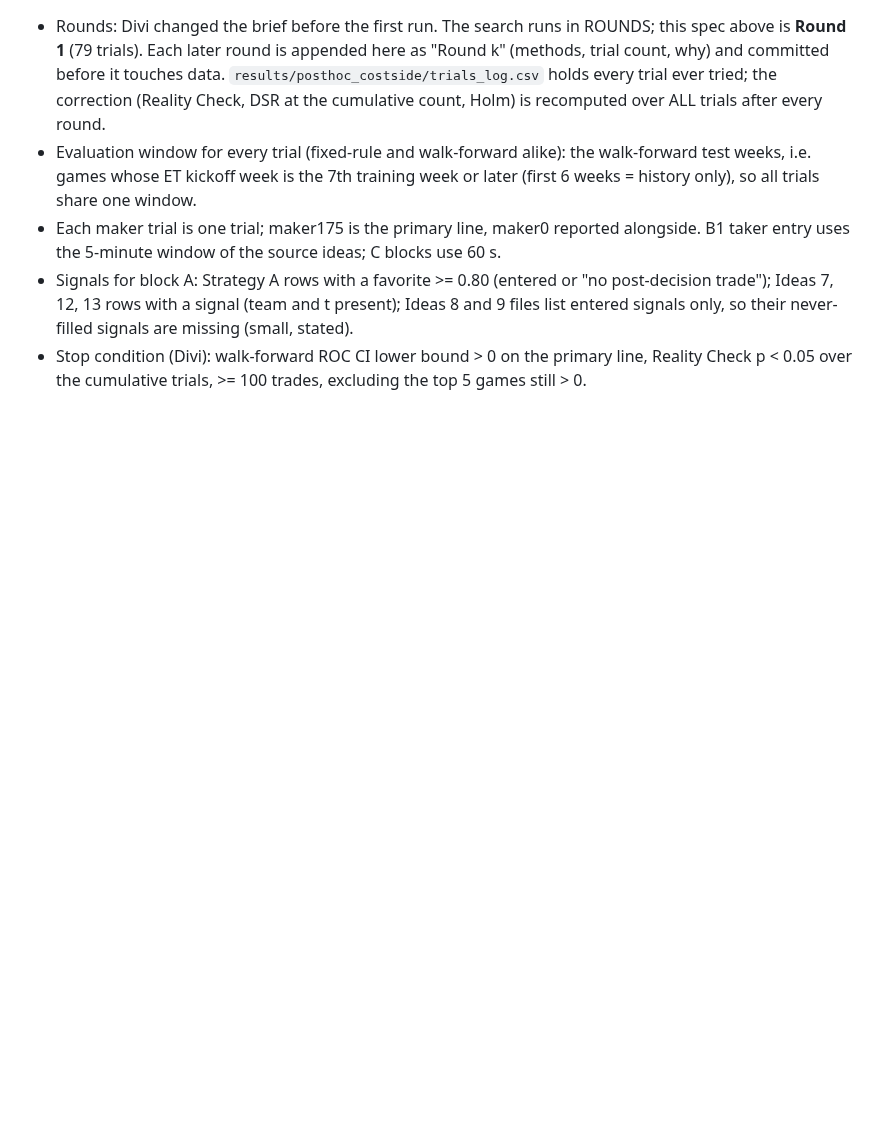
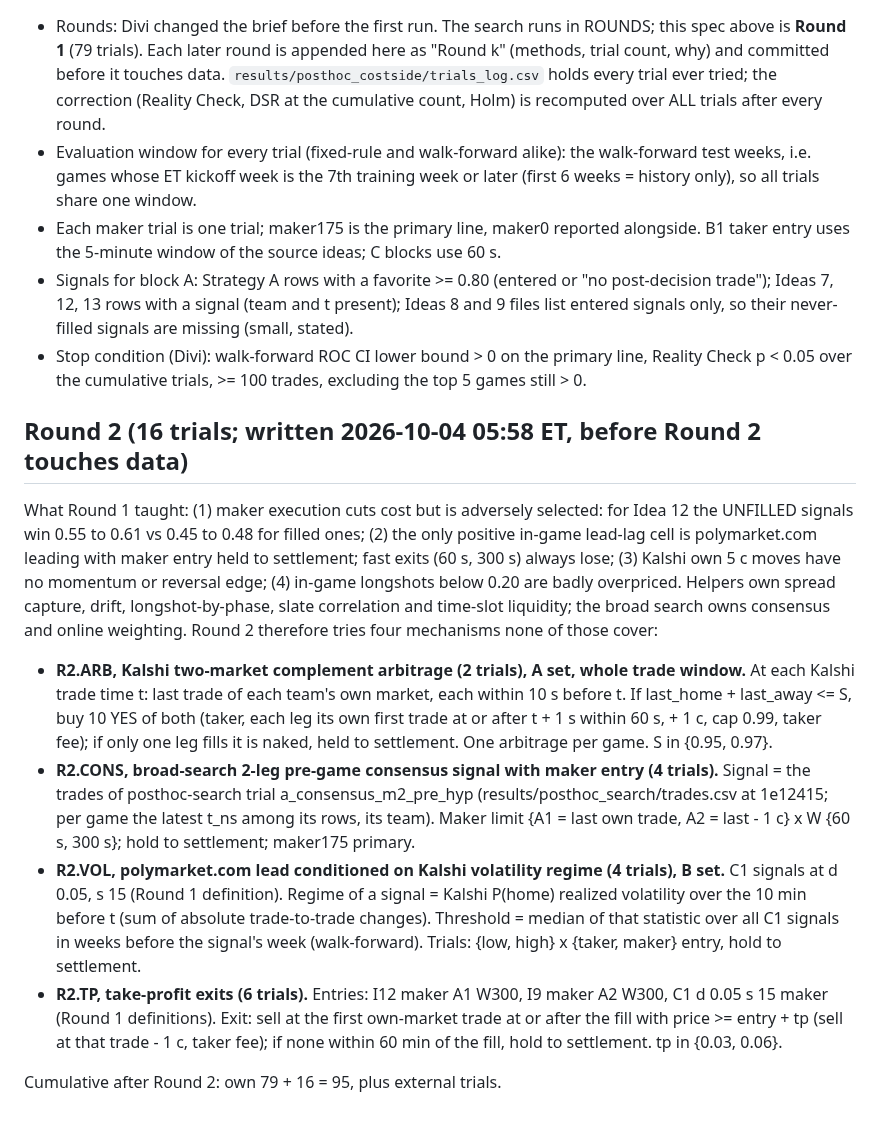
Before and after one commit to katsdivi/GQ-Hacks, a Markdown page: results/posthoc_costside/SPEC.md, the part around the change. Drawn GitHub-style; blank space fills up the shorter version.

Commit message:
Post-hoc cost-side search: Round 2 spec (16 trials), before Round 2 touches data
Co-Authored-By: Claude Opus 5.5 <noreply@anthropic.com>

```diff
--- a/results/posthoc_costside/SPEC.md
+++ b/results/posthoc_costside/SPEC.md
@@ -108,3 +108,30 @@ games.
   never-filled signals are missing (small, stated).
 - Stop condition (Divi): walk-forward ROC CI lower bound > 0 on the primary line, Reality Check p < 0.05 over the
   cumulative trials, >= 100 trades, excluding the top 5 games still > 0.
+
+## Round 2 (16 trials; written 2026-10-04 05:58 ET, before Round 2 touches data)
+
+What Round 1 taught: (1) maker execution cuts cost but is adversely selected: for Idea 12 the UNFILLED signals win
+0.55 to 0.61 vs 0.45 to 0.48 for filled ones; (2) the only positive in-game lead-lag cell is polymarket.com
+leading with maker entry held to settlement; fast exits (60 s, 300 s) always lose; (3) Kalshi own 5 c moves have
+no momentum or reversal edge; (4) in-game longshots below 0.20 are badly overpriced. Helpers own spread capture,
+drift, longshot-by-phase, slate correlation and time-slot liquidity; the broad search owns consensus and online
+weighting. Round 2 therefore tries four mechanisms none of those cover:
+
+- **R2.ARB, Kalshi two-market complement arbitrage (2 trials), A set, whole trade window.** At each Kalshi trade
+  time t: last trade of each team's own market, each within 10 s before t. If last_home + last_away <= S, buy 10
+  YES of both (taker, each leg its own first trade at or after t + 1 s within 60 s, + 1 c, cap 0.99, taker fee);
+  if only one leg fills it is naked, held to settlement. One arbitrage per game. S in {0.95, 0.97}.
+- **R2.CONS, broad-search 2-leg pre-game consensus signal with maker entry (4 trials).** Signal = the trades of
+  posthoc-search trial a_consensus_m2_pre_hyp (results/posthoc_search/trades.csv at 1e12415; per game the latest
+  t_ns among its rows, its team). Maker limit {A1 = last own trade, A2 = last - 1 c} x W {60 s, 300 s}; hold to
+  settlement; maker175 primary.
+- **R2.VOL, polymarket.com lead conditioned on Kalshi volatility regime (4 trials), B set.** C1 signals at d 0.05,
+  s 15 (Round 1 definition). Regime of a signal = Kalshi P(home) realized volatility over the 10 min before t (sum
+  of absolute trade-to-trade changes). Threshold = median of that statistic over all C1 signals in weeks before the
+  signal's week (walk-forward). Trials: {low, high} x {taker, maker} entry, hold to settlement.
+- **R2.TP, take-profit exits (6 trials).** Entries: I12 maker A1 W300, I9 maker A2 W300, C1 d 0.05 s 15 maker
+  (Round 1 definitions). Exit: sell at the first own-market trade at or after the fill with price >= entry + tp
+  (sell at that trade - 1 c, taker fee); if none within 60 min of the fill, hold to settlement. tp in {0.03, 0.06}.
+
+Cumulative after Round 2: own 79 + 16 = 95, plus external trials.
```
